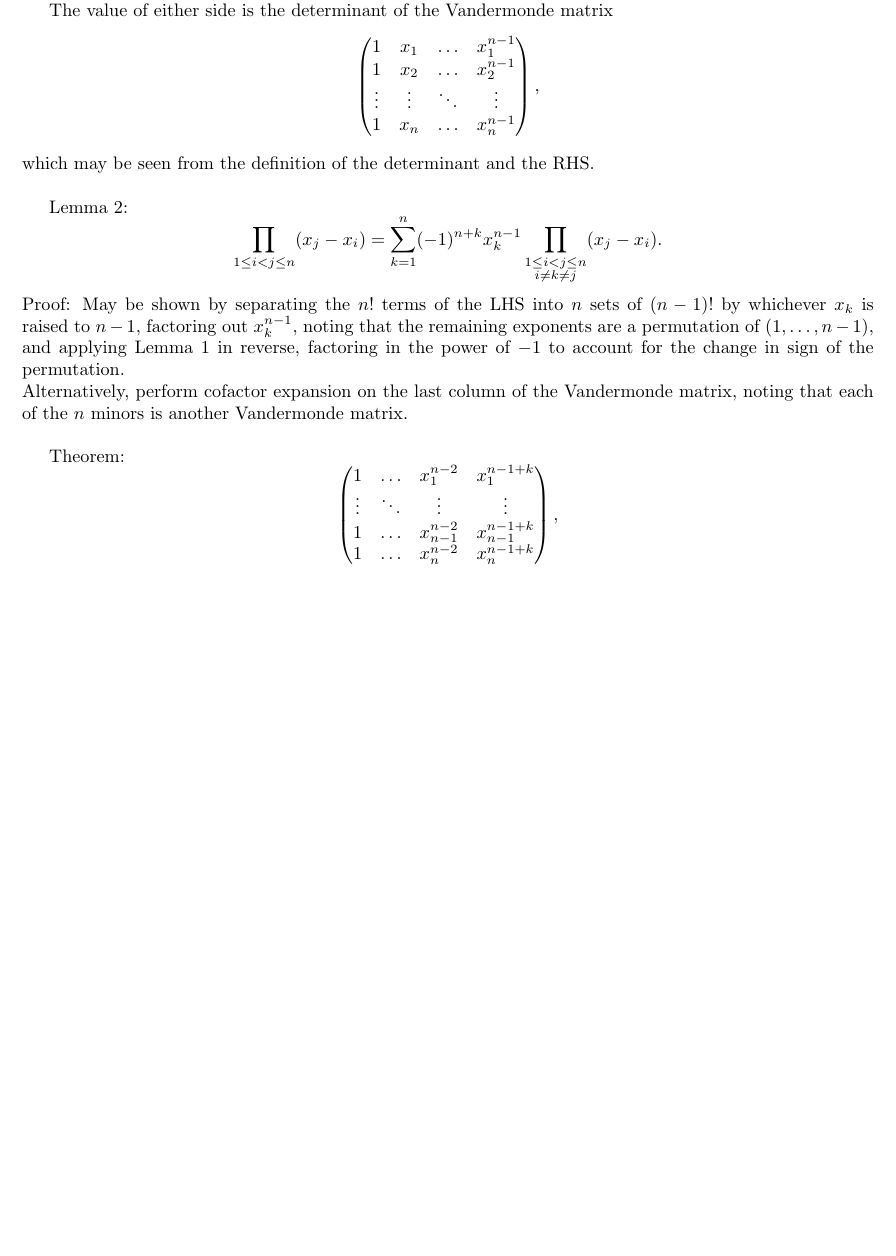
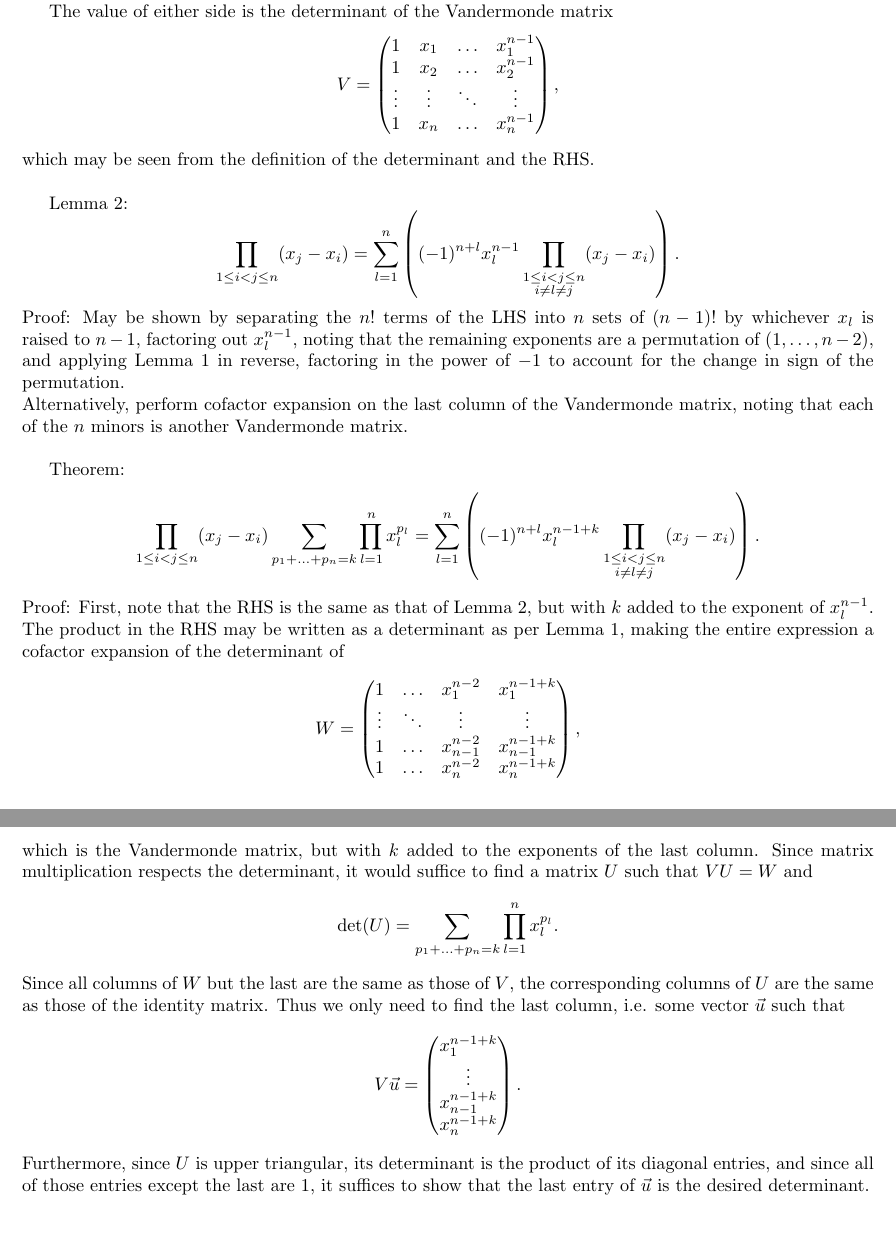
Before and after one commit to Mathtician/ideas, a LaTeX document (generating/generating.tex): part of page 5 of 5 before the commit and two parts of pages 5 and 6 of 6 after it, the two joined at a grey line, cut so that both start at the same text, the shorter picture padded with empty space. Compiled offline with pdfLaTeX.

Commit message:
Continued proof of theorem in generating

```diff
--- a/generating/generating.tex
+++ b/generating/generating.tex
@@ -189,6 +189,7 @@ so they are equal.
 
 The value of either side is the determinant of the Vandermonde matrix
 \[
+V=
 \begin{pmatrix}
   1 & x_1 & \ldots & x_1^{n-1} \\
   1 & x_2 & \ldots & x_2^{n-1} \\
@@ -200,17 +201,25 @@ which may be seen from the definition of the determinant and the RHS. \\
 
 Lemma 2:
 \[\prod_{1 \leq i < j \leq n} (x_j-x_i)
-= \sum_{k=1}^n(-1)^{n+k}x_k^{n-1}\prod_{\substack{1 \leq i < j \leq n \\ i \neq k \neq j}}(x_j-x_i).\]
+= \sum_{l=1}^n\left((-1)^{n+l}x_l^{n-1}\prod_{\substack{1 \leq i < j \leq n \\ i \neq l \neq j}}(x_j-x_i)\right).\]
 Proof: May be shown by separating the $n!$ terms of the LHS into $n$ sets of $(n-1)!$
-by whichever $x_k$ is raised to $n-1$, factoring out $x_k^{n-1}$,
-noting that the remaining exponents are a permutation of $(1, \ldots, n-1)$,
+by whichever $x_l$ is raised to $n-1$, factoring out $x_l^{n-1}$,
+noting that the remaining exponents are a permutation of $(1, \ldots, n-2)$,
 and applying Lemma 1 in reverse,
 factoring in the power of $-1$ to account for the change in sign of the permutation. \\
 Alternatively, perform cofactor expansion on the last column of the Vandermonde matrix,
 noting that each of the $n$ minors is another Vandermonde matrix. \\
 
 Theorem:
+\[\prod_{1 \leq i < j \leq n} (x_j-x_i) \sum_{p_1+\ldots+p_n=k} \prod_{l=1}^n x_l^{p_l} =
+\sum_{l=1}^n\left((-1)^{n+l}x_l^{n-1+k}\prod_{\substack{1 \leq i < j \leq n \\ i \neq l \neq j}}(x_j-x_i)\right).
+\]
+Proof: First, note that the RHS is the same as that of Lemma 2,
+but with $k$ added to the exponent of $x_l^{n-1}$.
+The product in the RHS may be written as a determinant as per Lemma 1,
+making the entire expression a cofactor expansion of the determinant of
 \[
+W=
 \begin{pmatrix}
   1 & \ldots & x_1^{n-2} & x_1^{n-1+k} \\
   \vdots & \ddots & \vdots & \vdots \\
@@ -218,4 +227,26 @@ Theorem:
   1 & \ldots & x_n^{n-2} & x_n^{n-1+k}
 \end{pmatrix},
 \]
+which is the Vandermonde matrix, but with $k$ added to the exponents of the last column.
+Since matrix multiplication respects the determinant,
+it would suffice to find a matrix $U$ such that $VU=W$ and
+\[\det(U) = \sum_{p_1+\ldots+p_n=k} \prod_{l=1}^n x_l^{p_l}.\]
+Since all columns of $W$ but the last are the same as those of $V$,
+the corresponding columns of $U$ are the same as those of the identity matrix.
+Thus we only need to find the last column,
+i.e. some vector $\vec{u}$ such that
+\[
+V\vec{u} =
+\begin{pmatrix}
+  x_1^{n-1+k} \\
+  \vdots \\
+  x_{n-1}^{n-1+k} \\
+  x_n^{n-1+k}
+\end{pmatrix}.
+\]
+Furthermore, since $U$ is upper triangular,
+its determinant is the product of its diagonal entries,
+and since all of those entries except the last are 1,
+it suffices to show that the last entry of $\vec{u}$ is the desired determinant.
+
 \end{document}
```
Also changed, not shown: generating/generating.pdf.
